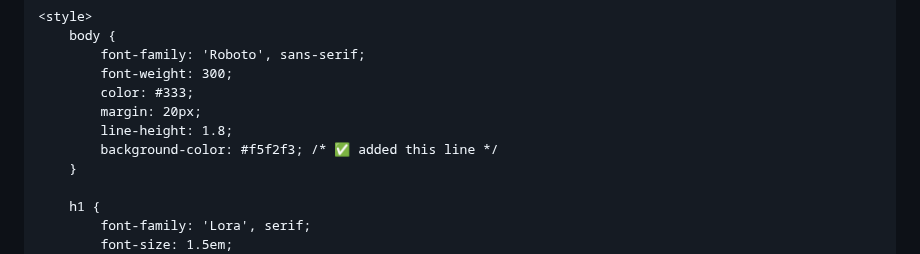
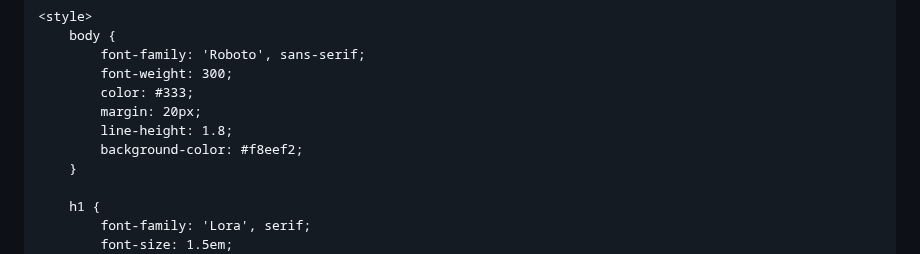
Before and after one commit to donghosongd/donghosongd.github.io, a Markdown page: README.md, the part around the change. Drawn GitHub-style.

```diff
--- a/README.md
+++ b/README.md
@@ -25,7 +25,7 @@
             color: #333;
             margin: 20px;
             line-height: 1.8;
-            background-color: #f5f2f3; /* ✅ added this line */
+            background-color: #f8eef2;
         }
 
         h1 {
```
